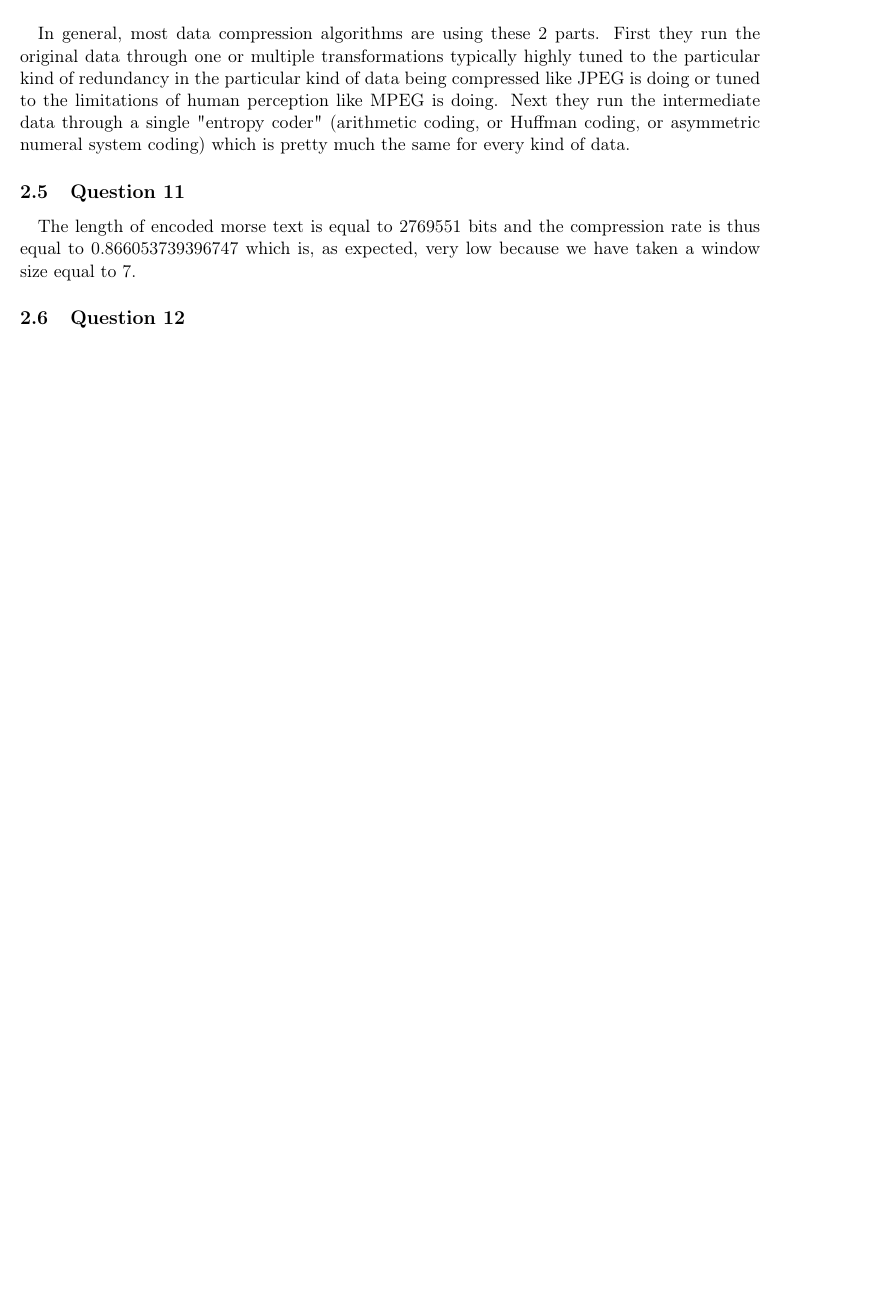
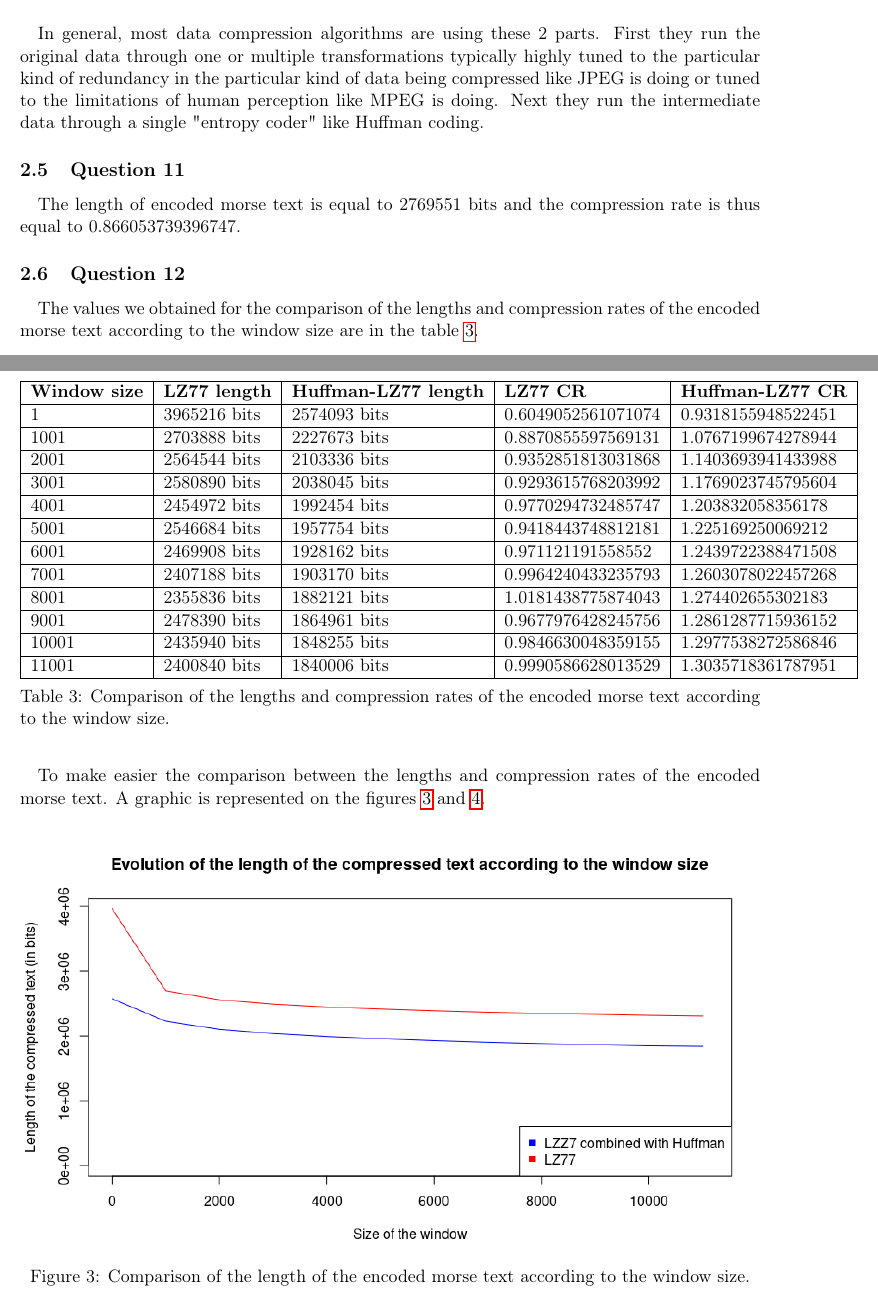
Before and after one commit to OlivierJoris/Source-coding-data-compression-and-channel-coding, a LaTeX document (report/s180521s182113.tex): part of page 5 of 9 before the commit and two parts of pages 5 and 6 of 11 after it, the two joined at a grey line, cut so that both start at the same text, the shorter picture padded with empty space. Compiled offline with pdfLaTeX.

Commit message:
Correct question 10 11 and 12

```diff
--- a/report/s180521s182113.tex
+++ b/report/s180521s182113.tex
@@ -179,10 +179,40 @@ use the LZ77 algorithm because it might have group of letters which are the most
 most frequent letter is 'e' and the second most frequent letter is 't' but the most frequent group of two letters 'th'. Letter-oriented Huffman is good at detecting and compressing files using the letter frequencies alone, but it cannot detect correlations between consecutive letters.
 Then we would apply Huffman on the sequence compressed using the LZ77 algorithm.
 
-\paragraph{}In general, most data compression algorithms are using these 2 parts. First they run the original data through one or multiple transformations typically highly tuned to the particular kind of redundancy in the particular kind of data being compressed like JPEG is doing or tuned to the limitations of human perception like MPEG is doing. Next they run the intermediate data through a single "entropy coder" (arithmetic coding, or Huffman coding, or asymmetric numeral system coding) which is pretty much the same for every kind of data.
+\paragraph{}In general, most data compression algorithms are using these 2 parts. First they run the original data through one or multiple transformations typically highly tuned to the particular kind of redundancy in the particular kind of data being compressed like JPEG is doing or tuned to the limitations of human perception like MPEG is doing. Next they run the intermediate data through a single "entropy coder" like Huffman coding.
 
 \subsection{Question 11}
-\paragraph{}The length of encoded morse text is equal to 2769551 bits and the compression rate is thus equal to 0.866053739396747 which is, as expected, very low because we have taken a window size equal to 7.
+\paragraph{}The length of encoded morse text is equal to 2769551 bits and the compression rate is thus equal to 0.866053739396747.
 
 \subsection{Question 12}
-\paragraph{}
+
+\paragraph{}The values we obtained for the comparison of the lengths and compression rates of the encoded morse text according to the window size are in the table \ref{table:comparison}.
+
+\begin{table}
+    \begin{tabular}{|l|l|l|l|l|}
+    \hline
+    \textbf{Window size} & \textbf{LZ77 length} & \textbf{Huffman-LZ77 length} & \textbf{LZ77 CR} & \textbf{Huffman-LZ77 CR} \\ \hline
+    1                    & 3965216 bits         & 2574093 bits                 & 0.6049052561071074             & 0.9318155948522451                     \\ \hline
+    1001                 & 2703888 bits         & 2227673 bits                 & 0.8870855597569131             & 1.0767199674278944                     \\ \hline
+    2001                 & 2564544 bits         & 2103336 bits                 & 0.9352851813031868             & 1.1403693941433988                     \\ \hline
+    3001                 & 2580890 bits         & 2038045 bits                 & 0.9293615768203992             & 1.1769023745795604                     \\ \hline
+    4001                 & 2454972 bits         & 1992454 bits                 & 0.9770294732485747             & 1.203832058356178                      \\ \hline
+    5001                 & 2546684 bits         & 1957754 bits                 & 0.9418443748812181             & 1.225169250069212                      \\ \hline
+    6001                 & 2469908 bits         & 1928162 bits                 & 0.971121191558552              & 1.2439722388471508                     \\ \hline
+    7001                 & 2407188 bits         & 1903170 bits                 & 0.9964240433235793             & 1.2603078022457268                     \\ \hline
+    8001                 & 2355836 bits         & 1882121 bits                 & 1.0181438775874043             & 1.274402655302183                      \\ \hline
+    9001                 & 2478390 bits         & 1864961 bits                 & 0.9677976428245756             & 1.2861287715936152                     \\ \hline
+    10001                & 2435940 bits         & 1848255 bits                 & 0.9846630048359155             & 1.2977538272586846                     \\ \hline
+    11001                & 2400840 bits         & 1840006 bits                 & 0.9990586628013529             & 1.3035718361787951                     \\ \hline
+    \end{tabular}
+    \caption{Comparison of the lengths and compression rates of the encoded morse text according to the window size.}
+    \label{table:comparison}
+    \end{table}
+
+
+\paragraph{}To make easier the comparison between the lengths and compression rates of the encoded morse text. A graphic is represented on the figures \ref{fig:length_comparison} and \ref{fig:compression_rate_comparison}.
+
+\begin{figure}[H]
+\center
+    \includegraphics[scale=0.7]{length_comparison.png}
+    \caption{Comparison of the length of the encoded morse text according to the window size.}
@@ -188,0 +226,2 @@ Then we would apply Huffman on the sequence compressed using the LZ77 algorithm.
+    \label{fig:compression_rate_comparison}
+    \end{figure}
```
Also changed, not shown: report/compression_rate_comparison.png (added), report/length_comparison.png (added), report/s180521s182113.pdf, report/s180521s182113.tex (19 more changed lines), 2 other files.
